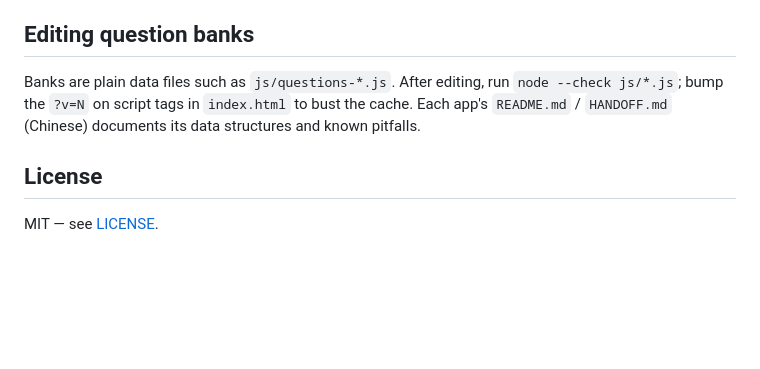
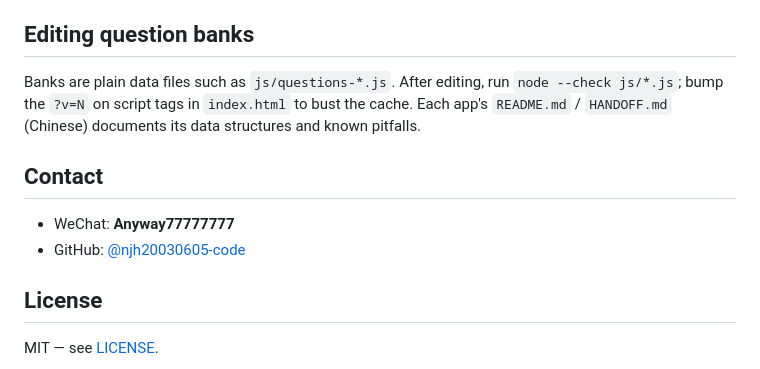
Before and after one commit to njh20030605-code/study-apps, a Markdown page: README.en.md, the part around the change. GitHub-like rendering; blank space fills up the shorter version.

```diff
--- a/README.en.md
+++ b/README.en.md
@@ -61,6 +61,11 @@ Enter an API key once in Settings. Default is the Anthropic Messages API format;
 
 Banks are plain data files such as `js/questions-*.js`. After editing, run `node --check js/*.js`; bump the `?v=N` on script tags in `index.html` to bust the cache. Each app's `README.md` / `HANDOFF.md` (Chinese) documents its data structures and known pitfalls.
 
+## Contact
+
+- WeChat: **Anyway77777777**
+- GitHub: [@njh20030605-code](https://github.com/njh20030605-code)
+
 ## License
 
 MIT — see [LICENSE](LICENSE).
```
Also changed, not shown: CHANGELOG.md (added, +5 -0 lines), README.md (+5 -0 lines).
